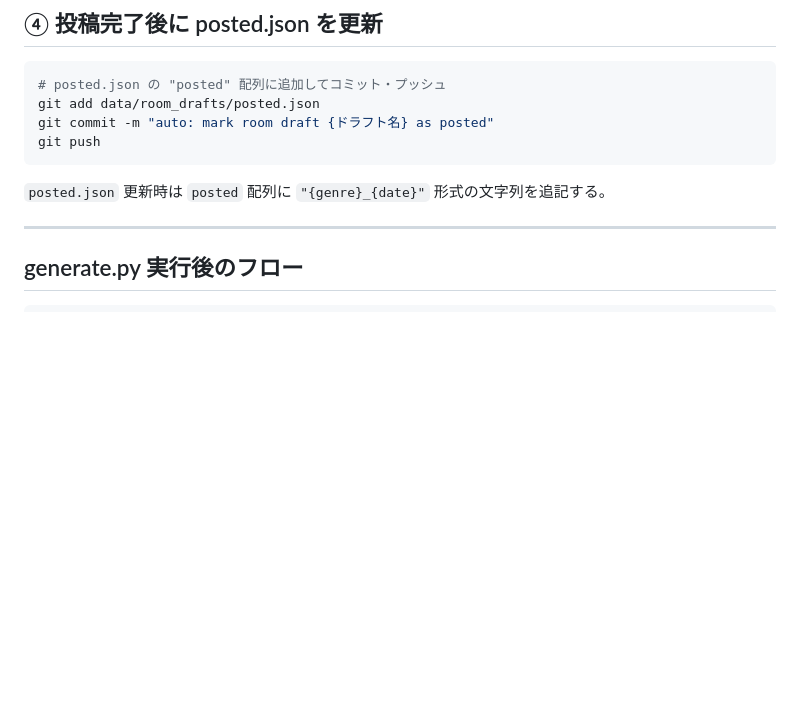
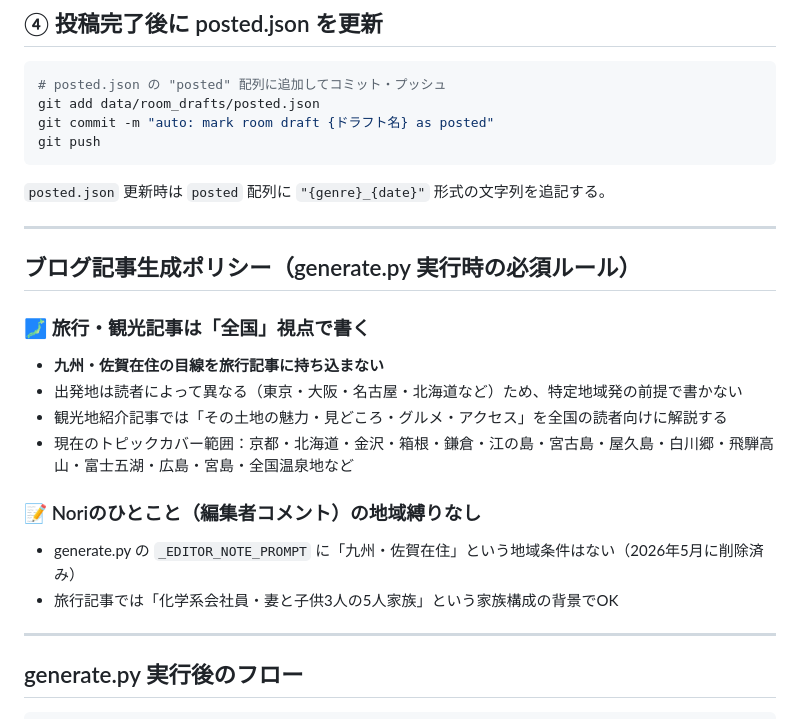
Before and after one commit to n-nakata-gif/affiliate-blog, a Markdown page: CLAUDE.md, the part around the change. GitHub-like rendering; blank space fills up the shorter version.

Commit message:
docs: CLAUDE.mdに旅行記事の全国化ポリシーを追記
- 旅行・観光記事は九州発ではなく全国読者向けで書く旨を明記
- 現在のトピックカバー範囲（京都・北海道・金沢・箱根など）を記録
- 編集者コメントから九州縛りを削除した旨を記録
→ 新しいセッションでも同じ方針で記事生成できるようにする

Co-Authored-By: Claude Sonnet 4.6 <noreply@anthropic.com>

````diff
--- a/CLAUDE.md
+++ b/CLAUDE.md
@@ -136,6 +136,22 @@ git push
 ```
 
 `posted.json` 更新時は `posted` 配列に `"{genre}_{date}"` 形式の文字列を追記する。
+
+---
+
+## ブログ記事生成ポリシー（generate.py 実行時の必須ルール）
+
+### 🗾 旅行・観光記事は「全国」視点で書く
+
+- **九州・佐賀在住の目線を旅行記事に持ち込まない**
+- 出発地は読者によって異なる（東京・大阪・名古屋・北海道など）ため、特定地域発の前提で書かない
+- 観光地紹介記事では「その土地の魅力・見どころ・グルメ・アクセス」を全国の読者向けに解説する
+- 現在のトピックカバー範囲：京都・北海道・金沢・箱根・鎌倉・江の島・宮古島・屋久島・白川郷・飛騨高山・富士五湖・広島・宮島・全国温泉地など
+
+### 📝 Noriのひとこと（編集者コメント）の地域縛りなし
+
+- generate.py の `_EDITOR_NOTE_PROMPT` に「九州・佐賀在住」という地域条件はない（2026年5月に削除済み）
+- 旅行記事では「化学系会社員・妻と子供3人の5人家族」という家族構成の背景でOK
 
 ---
 
````
